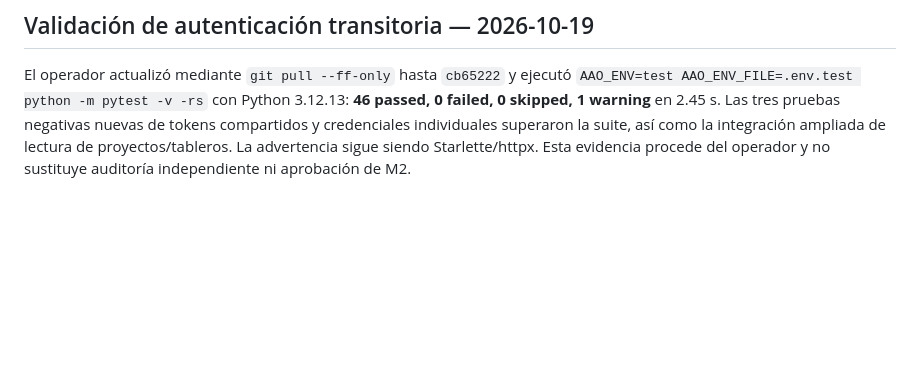
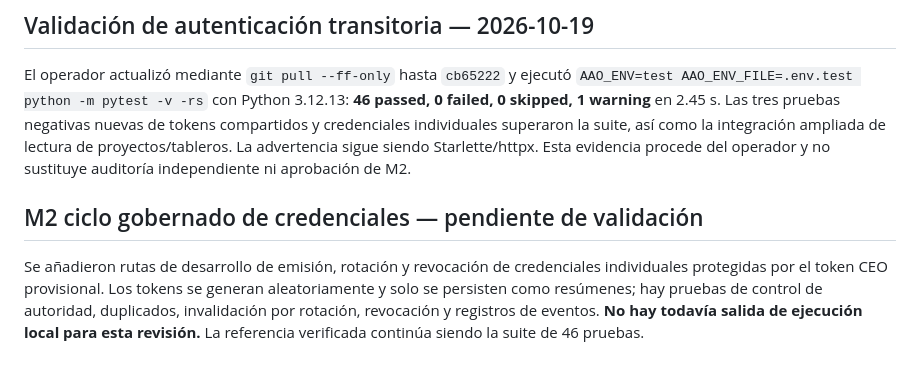
Before and after one commit to alessbarb/aao, a Markdown page: docs/VALIDATION_STATUS.md, the part around the change. Drawn GitHub-style; blank space fills up the shorter version.

Commit message:
docs(m2): describe governed credential lifecycle and validation boundary

```diff
--- a/docs/VALIDATION_STATUS.md
+++ b/docs/VALIDATION_STATUS.md
@@ -52,3 +52,12 @@ auditores fuera de desarrollo o al establecer
 ## Validación de autenticación transitoria — 2026-10-19
 
 El operador actualizó mediante `git pull --ff-only` hasta `cb65222` y ejecutó `AAO_ENV=test AAO_ENV_FILE=.env.test python -m pytest -v -rs` con Python 3.12.13: **46 passed, 0 failed, 0 skipped, 1 warning** en 2.45 s. Las tres pruebas negativas nuevas de tokens compartidos y credenciales individuales superaron la suite, así como la integración ampliada de lectura de proyectos/tableros. La advertencia sigue siendo Starlette/httpx. Esta evidencia procede del operador y no sustituye auditoría independiente ni aprobación de M2.
+
+## M2 ciclo gobernado de credenciales — pendiente de validación
+
+Se añadieron rutas de desarrollo de emisión, rotación y revocación de
+credenciales individuales protegidas por el token CEO provisional. Los tokens
+se generan aleatoriamente y solo se persisten como resúmenes; hay pruebas de
+control de autoridad, duplicados, invalidación por rotación, revocación y
+registros de eventos. **No hay todavía salida de ejecución local para esta
+revisión.** La referencia verificada continúa siendo la suite de 46 pruebas.
```
